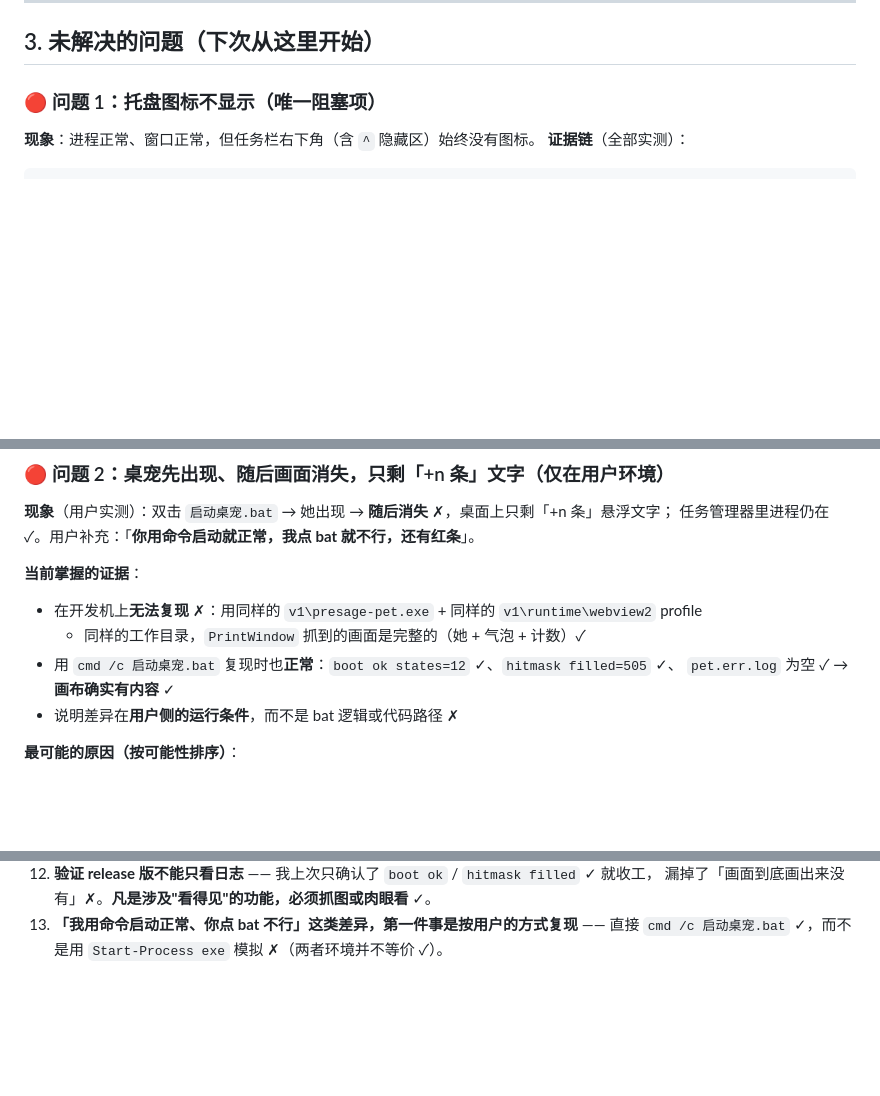
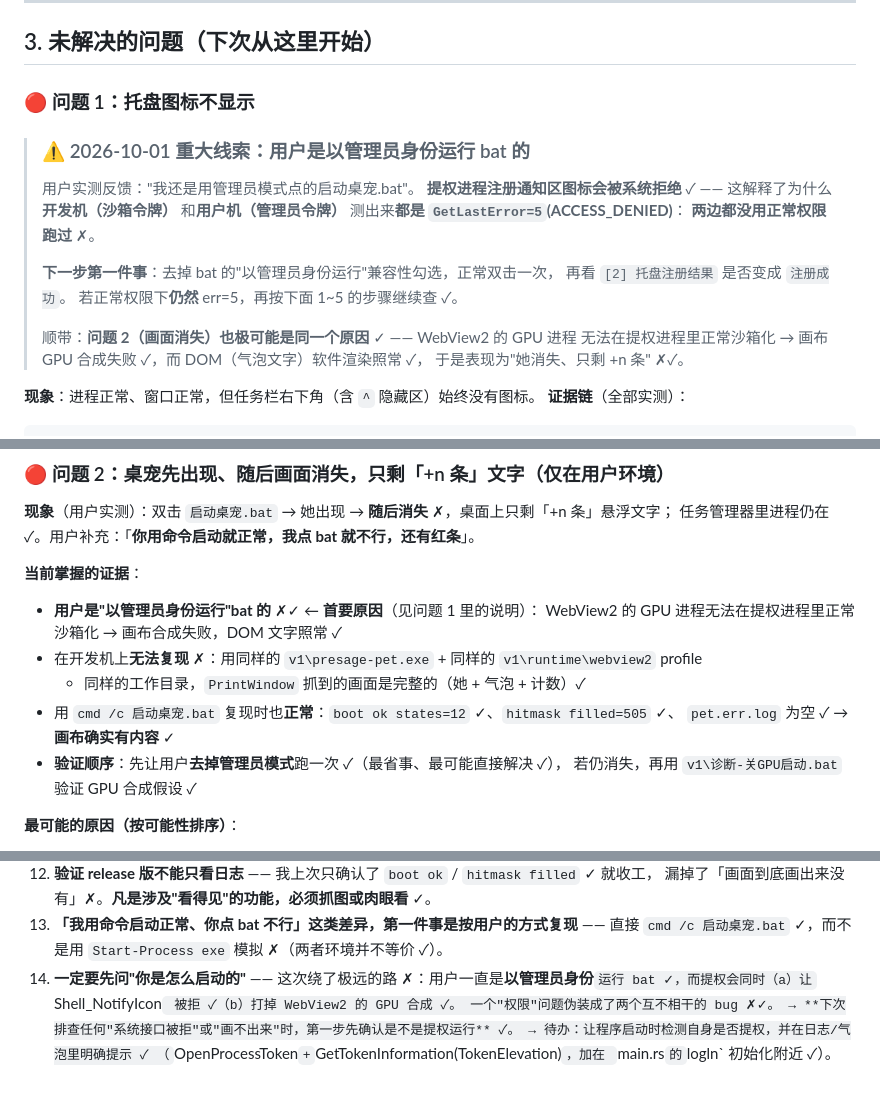
Before and after one commit to SIDIHUANG/Laopu_buddy, a Markdown page: V1-BASELINE.md, 3 parts joined by grey strips. GitHub-like rendering; blank space fills up the shorter version.

Commit message:
重大线索：用户以管理员身份运行 bat —— 提权同时导致托盘注册被拒(err=5)与 WebView2 GPU 合成失败(画面消失只剩 +n 条)；记录排查顺序

```diff
--- a/V1-BASELINE.md
+++ b/V1-BASELINE.md
@@ -130,7 +130,23 @@ Start-Process -FilePath $exe -RedirectStandardOutput "runtime\pet.out.log" `
 
 ## 3. 未解决的问题（下次从这里开始）
 
-### 🔴 问题 1：托盘图标不显示（唯一阻塞项）
+### 🔴 问题 1：托盘图标不显示
+
+> ### ⚠️ 2026-10-01 重大线索：用户是**以管理员身份**运行 bat 的
+>
+> 用户实测反馈："我还是用管理员模式点的启动桌宠.bat"。
+> **提权进程注册通知区图标会被系统拒绝** ✓ —— 这解释了为什么**开发机（沙箱令牌）**
+> 和**用户机（管理员令牌）** 测出来**都是 `GetLastError=5`(ACCESS_DENIED)**：
+> **两边都没用正常权限跑过** ✗。
+>
+> **下一步第一件事**：去掉 bat 的"以管理员身份运行"兼容性勾选，正常双击一次，
+> 再看 `[2] 托盘注册结果` 是否变成 `注册成功`。
+> 若正常权限下**仍然** err=5，再按下面 1~5 的步骤继续查 ✓。
+>
+> 顺带：**问题 2（画面消失）也极可能是同一个原因** ✓ —— WebView2 的 GPU 进程
+> 无法在提权进程里正常沙箱化 → 画布 GPU 合成失败 ✓，而 DOM（气泡文字）软件渲染照常 ✓，
+> 于是表现为"她消失、只剩 +n 条" ✗✓。
+
 
 **现象**：进程正常、窗口正常，但任务栏右下角（含 `^` 隐藏区）始终没有图标。
 **证据链**（全部实测）：
@@ -177,11 +193,14 @@ Start-Process -FilePath $exe -RedirectStandardOutput "runtime\pet.out.log" `
 任务管理器里进程仍在 ✓。用户补充：「**你用命令启动就正常，我点 bat 就不行，还有红条**」。
 
 **当前掌握的证据**：
+- **用户是"以管理员身份运行"bat 的** ✗✓ ← **首要原因**（见问题 1 里的说明）：
+  WebView2 的 GPU 进程无法在提权进程里正常沙箱化 → 画布合成失败，DOM 文字照常 ✓
 - 在开发机上**无法复现** ✗：用同样的 `v1\presage-pet.exe` + 同样的 `v1\runtime\webview2` profile
   + 同样的工作目录，`PrintWindow` 抓到的画面是完整的（她 + 气泡 + 计数）✓
 - 用 `cmd /c 启动桌宠.bat` 复现时也**正常**：`boot ok states=12` ✓、`hitmask filled=505` ✓、
   `pet.err.log` 为空 ✓ → **画布确实有内容** ✓
-- 说明差异在**用户侧的运行条件**，而不是 bat 逻辑或代码路径 ✗
+- **验证顺序**：先让用户**去掉管理员模式**跑一次 ✓（最省事、最可能直接解决 ✓），
+  若仍消失，再用 `v1\诊断-关GPU启动.bat` 验证 GPU 合成假设 ✓
 
 **最可能的原因（按可能性排序）**：
 1. **WebView2 的 GPU 合成**：透明窗口 + 硬件加速在部分显卡/驱动上会「先画出来、随后画布不再合成、
@@ -263,3 +282,9 @@ Start-Process -FilePath $exe -RedirectStandardOutput "runtime\pet.out.log" `
     漏掉了「画面到底画出来没有」✗。**凡是涉及"看得见"的功能，必须抓图或肉眼看** ✓。
 13. **「我用命令启动正常、你点 bat 不行」这类差异，第一件事是按用户的方式复现** ——
     直接 `cmd /c 启动桌宠.bat` ✓，而不是用 `Start-Process exe` 模拟 ✗（两者环境并不等价 ✓）。
+14. **一定要先问"你是怎么启动的"** —— 这次绕了极远的路 ✗：用户一直是**以管理员身份**`
+    运行 bat ✓，而提权会同时（a）让 `Shell_NotifyIcon` 被拒 ✓（b）打掉 WebView2 的 GPU 合成 ✓。
+    一个"权限"问题伪装成了两个互不相干的 bug ✗✓。
+    → **下次排查任何"系统接口被拒"或"画不出来"时，第一步先确认是不是提权运行** ✓。
+    → 待办：让程序启动时检测自身是否提权，并在日志/气泡里明确提示 ✓
+      （`OpenProcessToken` + `GetTokenInformation(TokenElevation)`，加在 `main.rs` 的 `logln` 初始化附近 ✓）。
```
